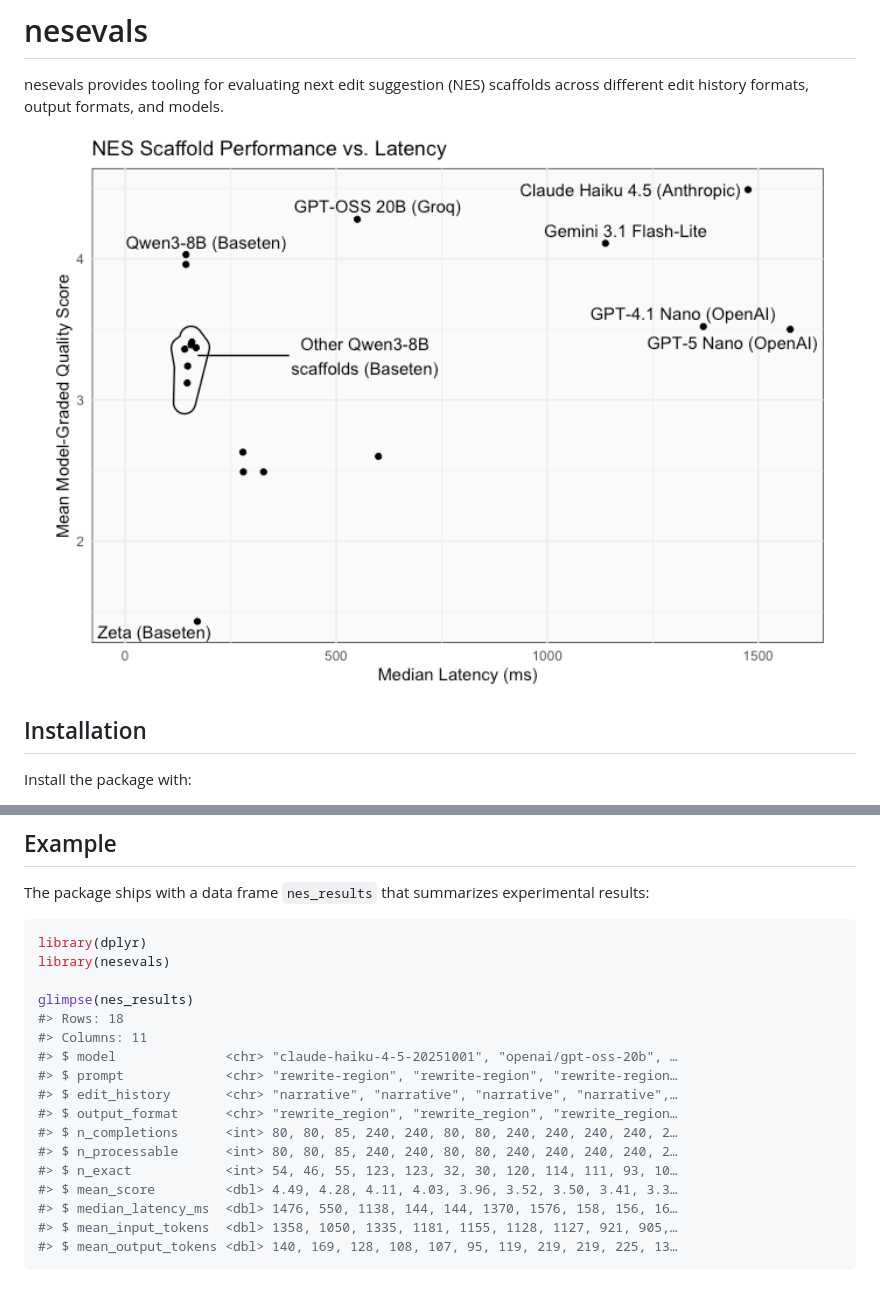
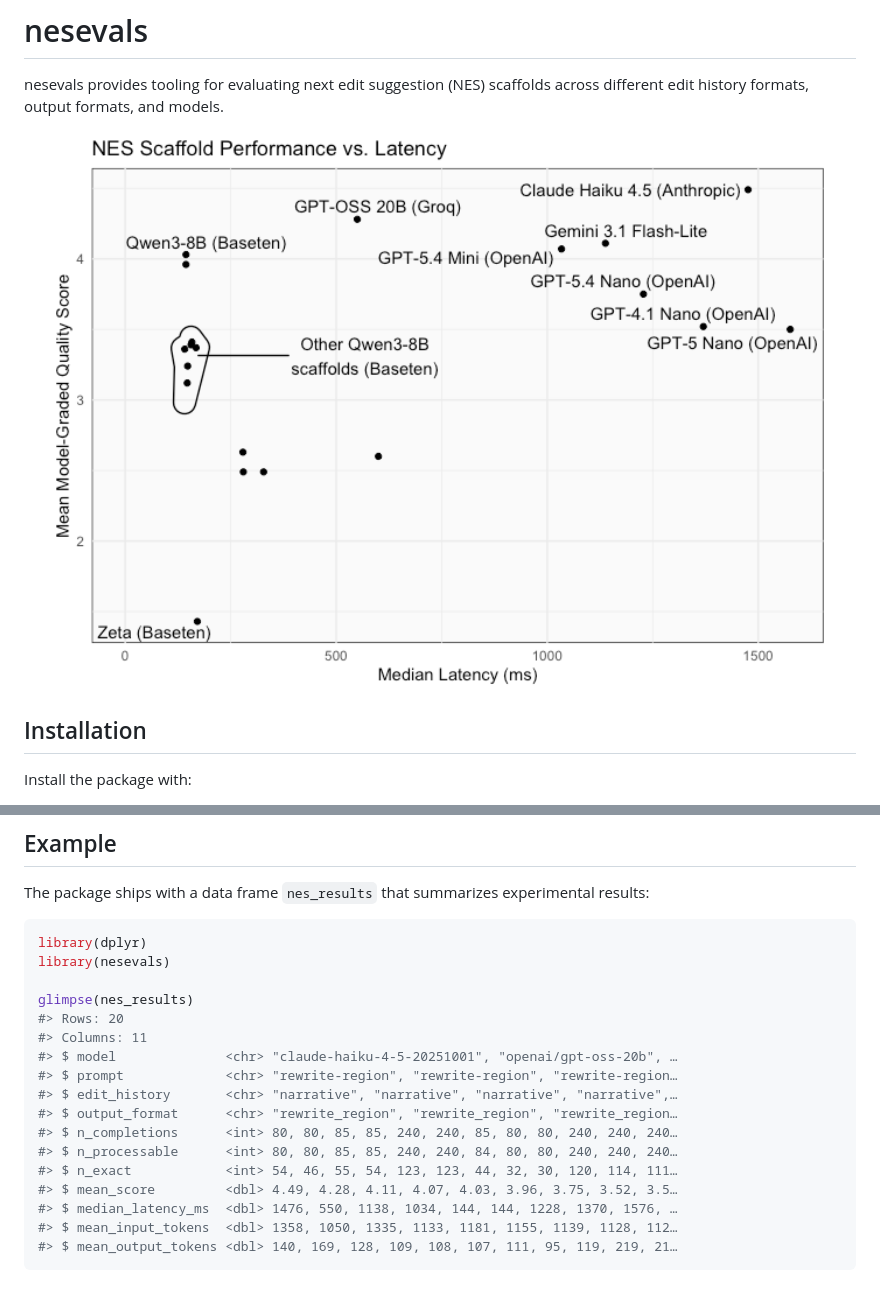
Before and after one commit to posit-dev/nesevals, a Markdown page: README.md, 2 parts joined by grey strips. Rendered like a GitHub page; pictures changed too: man/figures/README-plot-1.png.

Commit message:
benchmark GPT 5.4 Mini and Nano (#2)
* benchmark GPT 5.4 Mini and Nano
* rerun `source("data-raw/results.R")`
* incorporate into README

````diff
--- a/README.md
+++ b/README.md
@@ -11,7 +11,7 @@ nesevals provides tooling for evaluating next edit suggestion (NES)
 scaffolds across different edit history formats, output formats, and
 models.
 
-<img src="man/figures/README-plot-1.png" alt="A scatter plot titled 'NES Scaffold Performance vs. Latency'. The x-axis shows median latency in milliseconds starting at 0, and the y-axis shows mean model-graded quality score. The chart shows that Qwen3-8B (Baseten) achieves competitive scores at very low latency (under 200ms), while Claude Haiku 4.5 (Anthropic) achieves the highest score (around 4.5) at a much higher latency (~1500ms). GPT-OSS 20B (Groq) reaches a score near 4.3 at moderate latency (~550ms). GPT-4.1 Nano and GPT-5 Nano (both OpenAI) cluster around a score of 3.5 at high latency. Zeta (Baseten) has the lowest score near 1.4. A group of additional Qwen3-8B scaffolds (Baseten) clusters at low latency with scores between roughly 3.1 and 3.4." width="100%" />
+<img src="man/figures/README-plot-1.png" alt="A scatter plot titled 'NES Scaffold Performance vs. Latency'. The x-axis shows median latency in milliseconds starting at 0, and the y-axis shows mean model-graded quality score. The chart shows that Qwen3-8B (Baseten) achieves competitive scores at very low latency (under 200ms), while Claude Haiku 4.5 (Anthropic) achieves the highest score (around 4.5) at a much higher latency (~1500ms). GPT-OSS 20B (Groq) reaches a score near 4.3 at moderate latency (~550ms). GPT-5.4 Mini (OpenAI) scores around 4.1 at ~1200ms latency. GPT-4.1 Nano, GPT-5 Nano, and GPT-5.4 Nano (all OpenAI) cluster around scores of 3.5–3.75 at high latency. Zeta (Baseten) has the lowest score near 1.4. A group of additional Qwen3-8B scaffolds (Baseten) clusters at low latency with scores between roughly 3.1 and 3.4." width="100%" />
 
 ## Installation
 
@@ -34,17 +34,17 @@ library(dplyr)
 library(nesevals)
 
 glimpse(nes_results)
-#> Rows: 18
+#> Rows: 20
 #> Columns: 11
 #> $ model              <chr> "claude-haiku-4-5-20251001", "openai/gpt-oss-20b", …
 #> $ prompt             <chr> "rewrite-region", "rewrite-region", "rewrite-region…
 #> $ edit_history       <chr> "narrative", "narrative", "narrative", "narrative",…
 #> $ output_format      <chr> "rewrite_region", "rewrite_region", "rewrite_region…
-#> $ n_completions      <int> 80, 80, 85, 240, 240, 80, 80, 240, 240, 240, 240, 2…
-#> $ n_processable      <int> 80, 80, 85, 240, 240, 80, 80, 240, 240, 240, 240, 2…
-#> $ n_exact            <int> 54, 46, 55, 123, 123, 32, 30, 120, 114, 111, 93, 10…
-#> $ mean_score         <dbl> 4.49, 4.28, 4.11, 4.03, 3.96, 3.52, 3.50, 3.41, 3.3…
-#> $ median_latency_ms  <dbl> 1476, 550, 1138, 144, 144, 1370, 1576, 158, 156, 16…
-#> $ mean_input_tokens  <dbl> 1358, 1050, 1335, 1181, 1155, 1128, 1127, 921, 905,…
-#> $ mean_output_tokens <dbl> 140, 169, 128, 108, 107, 95, 119, 219, 219, 225, 13…
+#> $ n_completions      <int> 80, 80, 85, 85, 240, 240, 85, 80, 80, 240, 240, 240…
+#> $ n_processable      <int> 80, 80, 85, 85, 240, 240, 84, 80, 80, 240, 240, 240…
+#> $ n_exact            <int> 54, 46, 55, 54, 123, 123, 44, 32, 30, 120, 114, 111…
+#> $ mean_score         <dbl> 4.49, 4.28, 4.11, 4.07, 4.03, 3.96, 3.75, 3.52, 3.5…
+#> $ median_latency_ms  <dbl> 1476, 550, 1138, 1034, 144, 144, 1228, 1370, 1576, …
+#> $ mean_input_tokens  <dbl> 1358, 1050, 1335, 1133, 1181, 1155, 1139, 1128, 112…
+#> $ mean_output_tokens <dbl> 140, 169, 128, 109, 108, 107, 111, 95, 119, 219, 21…
 ```
````
Also changed, not shown: 8 other files.
